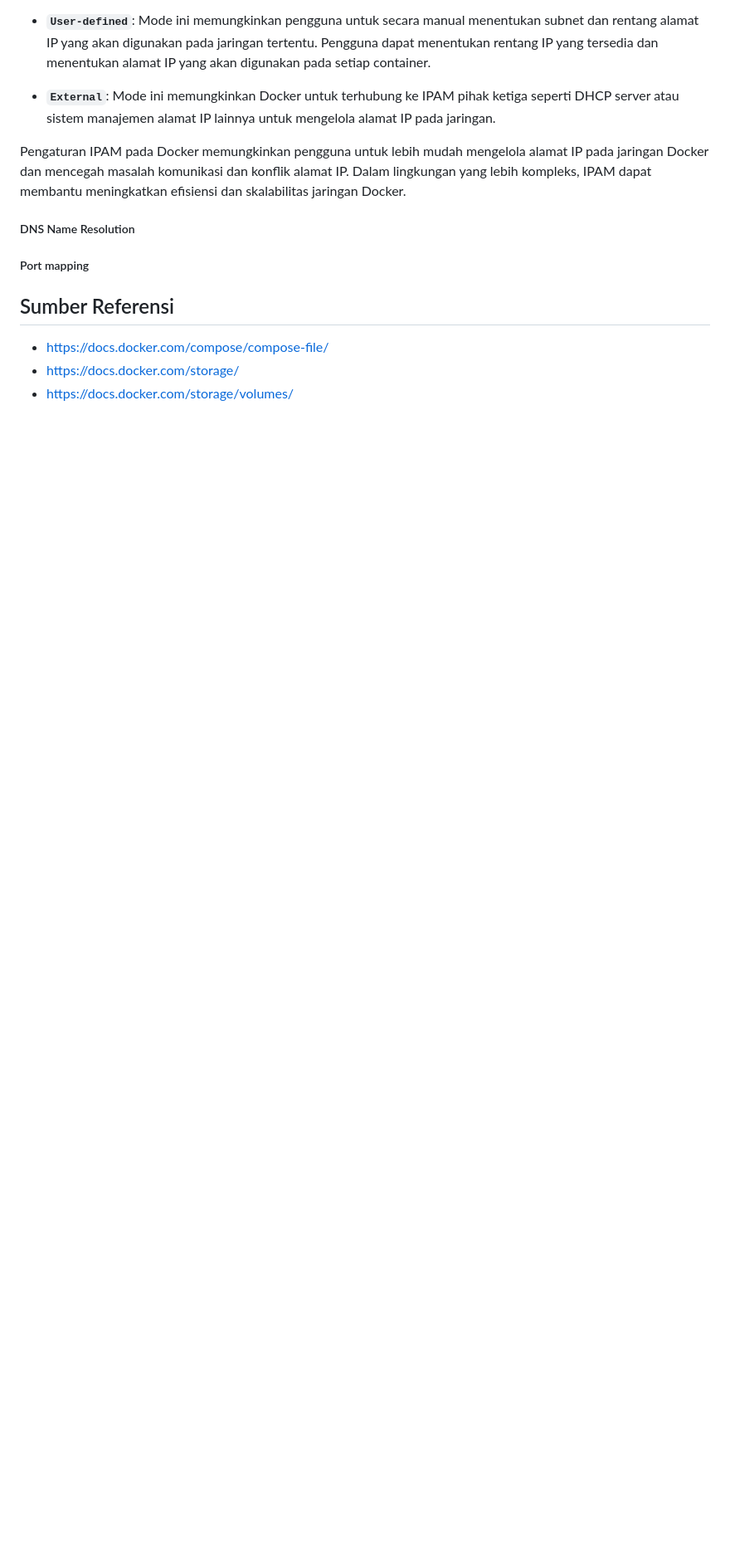
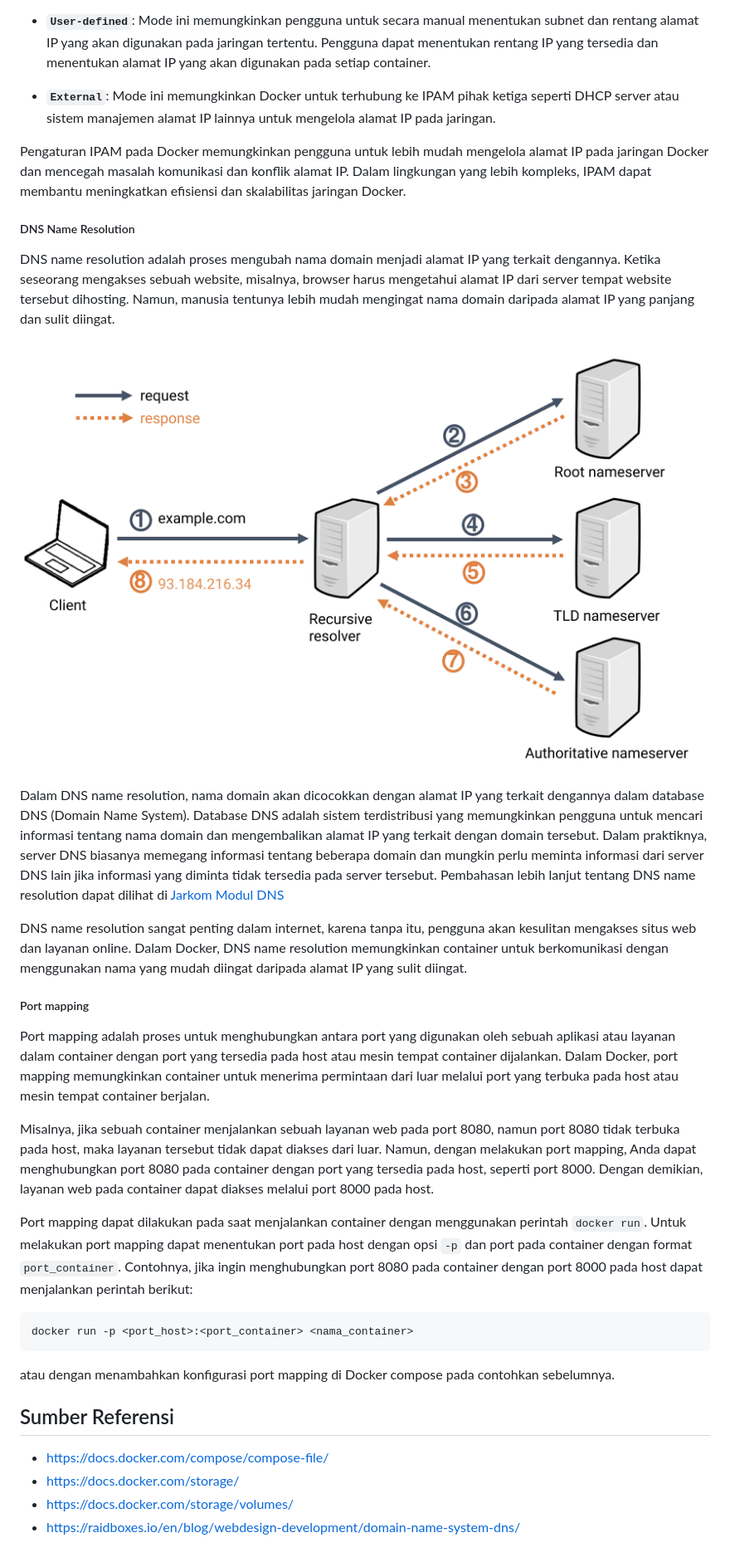
Before and after one commit to arsitektur-jaringan-komputer/Pelatihan-Docker, a Markdown page: 3. Docker Service Lanjutan/README.md, the part around the change. Shown: that part at 83% size. GitHub-like rendering; pictures changed too: 3. Docker Service Lanjutan/img/dns-name-resolution.png (added); blank space fills up the shorter version.

Commit message:
[UPDATE] complete Konsep Dasar di Docker Networking

````diff
--- a/3. Docker Service Lanjutan/README.md
+++ b/3. Docker Service Lanjutan/README.md
@@ -328,10 +328,28 @@ Dalam Docker, IPAM menawarkan beberapa mode pengaturan IP address, antara lain:
 Pengaturan IPAM pada Docker memungkinkan pengguna untuk lebih mudah mengelola alamat IP pada jaringan Docker dan mencegah masalah komunikasi dan konflik alamat IP. Dalam lingkungan yang lebih kompleks, IPAM dapat membantu meningkatkan efisiensi dan skalabilitas jaringan Docker.
 
 ##### DNS Name Resolution
+DNS name resolution adalah proses mengubah nama domain menjadi alamat IP yang terkait dengannya. Ketika seseorang mengakses sebuah website, misalnya, browser harus mengetahui alamat IP dari server tempat website tersebut dihosting. Namun, manusia tentunya lebih mudah mengingat nama domain daripada alamat IP yang panjang dan sulit diingat.
+
+![Cara DNS name resolution bekerja](img/dns-name-resolution.png)
+
+Dalam DNS name resolution, nama domain akan dicocokkan dengan alamat IP yang terkait dengannya dalam database DNS (Domain Name System). Database DNS adalah sistem terdistribusi yang memungkinkan pengguna untuk mencari informasi tentang nama domain dan mengembalikan alamat IP yang terkait dengan domain tersebut. Dalam praktiknya, server DNS biasanya memegang informasi tentang beberapa domain dan mungkin perlu meminta informasi dari server DNS lain jika informasi yang diminta tidak tersedia pada server tersebut. Pembahasan lebih lanjut tentang DNS name resolution dapat dilihat di [Jarkom Modul DNS](#https://github.com/arsitektur-jaringan-komputer/Modul-Jarkom/tree/master/Modul-2/DNS)
+
+DNS name resolution sangat penting dalam internet, karena tanpa itu, pengguna akan kesulitan mengakses situs web dan layanan online. Dalam Docker, DNS name resolution memungkinkan container untuk berkomunikasi dengan menggunakan nama yang mudah diingat daripada alamat IP yang sulit diingat.
+
 ##### Port mapping
+Port mapping adalah proses untuk menghubungkan antara port yang digunakan oleh sebuah aplikasi atau layanan dalam container dengan port yang tersedia pada host atau mesin tempat container dijalankan. Dalam Docker, port mapping memungkinkan container untuk menerima permintaan dari luar melalui port yang terbuka pada host atau mesin tempat container berjalan.
 
+Misalnya, jika sebuah container menjalankan sebuah layanan web pada port 8080, namun port 8080 tidak terbuka pada host, maka layanan tersebut tidak dapat diakses dari luar. Namun, dengan melakukan port mapping, Anda dapat menghubungkan port 8080 pada container dengan port yang tersedia pada host, seperti port 8000. Dengan demikian, layanan web pada container dapat diakses melalui port 8000 pada host.
+
+Port mapping dapat dilakukan pada saat menjalankan container dengan menggunakan perintah `docker run`. Untuk melakukan port mapping dapat menentukan port pada host dengan opsi `-p` dan port pada container dengan format `port_container`. Contohnya, jika ingin menghubungkan port 8080 pada container dengan port 8000 pada host dapat menjalankan perintah berikut:
+
+```
+docker run -p <port_host>:<port_container> <nama_container>
+```
+atau dengan menambahkan konfigurasi port mapping di Docker compose pada contohkan sebelumnya.
 
 ## Sumber Referensi
 - https://docs.docker.com/compose/compose-file/
 - https://docs.docker.com/storage/
 - https://docs.docker.com/storage/volumes/
+- https://raidboxes.io/en/blog/webdesign-development/domain-name-system-dns/
````
